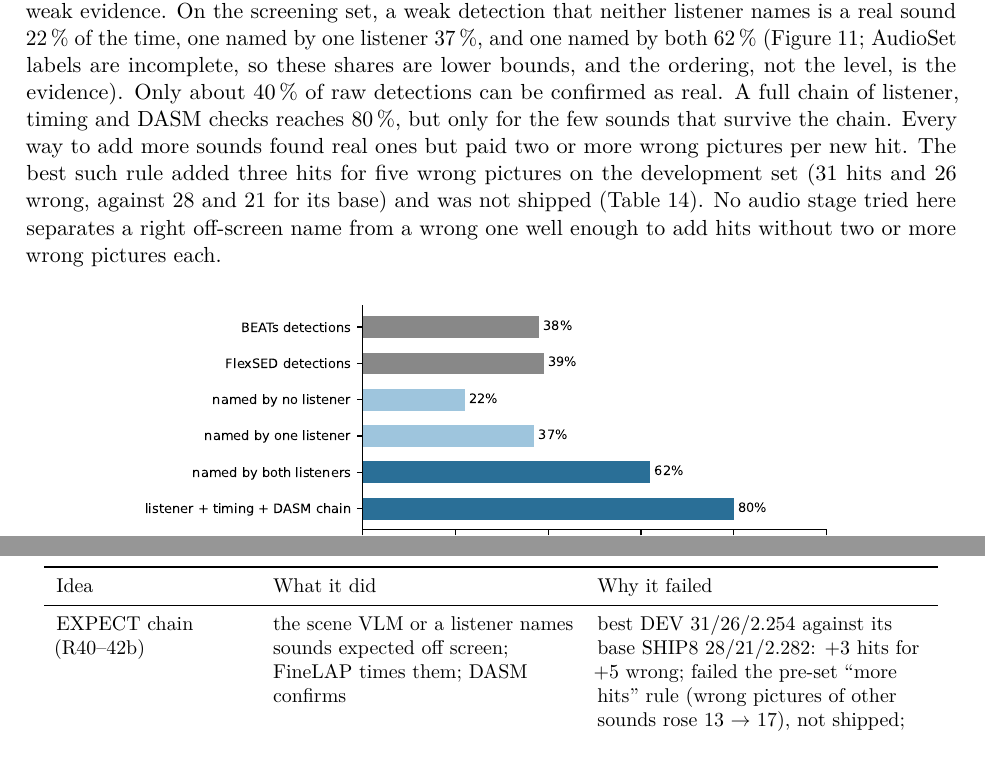
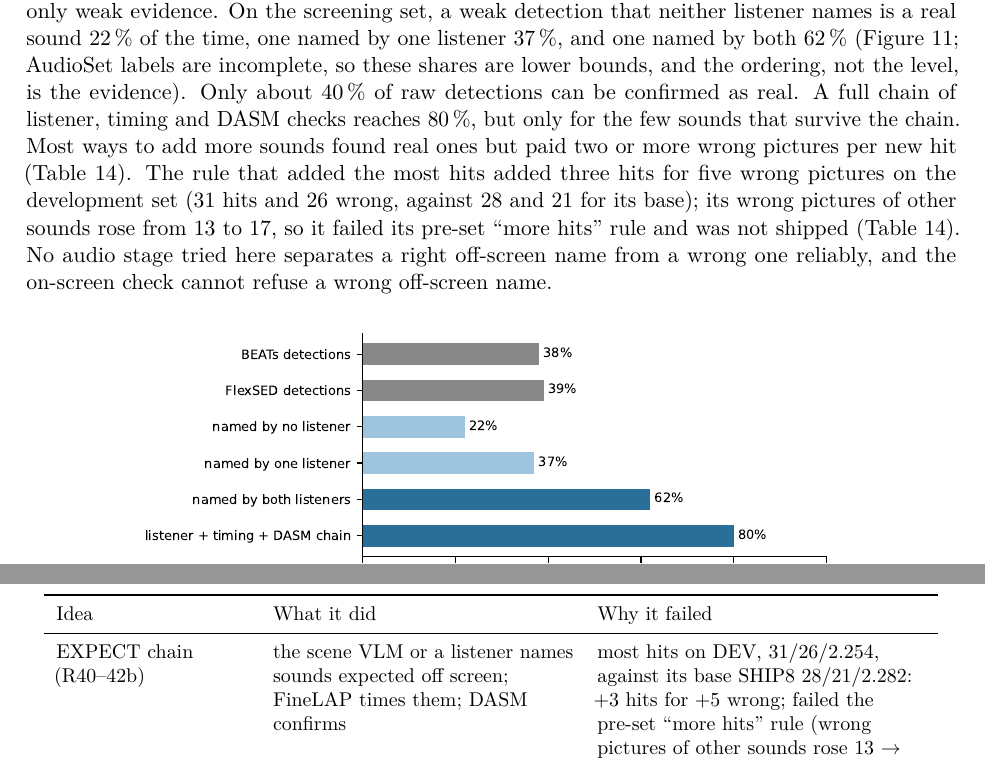
Before and after one commit to adamgavriely/unseen-sounds-visualizer, a LaTeX paper (docs/report/report.tex, which reads docs/report/sections/07_hard.tex, docs/report/sections/E_history.tex): two parts of pages 21 and 48 of 53, joined at a grey line, cut so that both start at the same text. Compiled offline with pdfLaTeX.

Commit message:
Final polish round 3c: claims about adding sounds match the record (EXPECT failed the more-hits rule), more-hits rule stated in 3.5, p 0.044 listed as at the margin
Co-Authored-By: Claude Opus 5.5 (1M context) <noreply@anthropic.com>

```diff
--- a/docs/report/sections/07_hard.tex
+++ b/docs/report/sections/07_hard.tex
@@ -92,10 +92,11 @@ weak evidence. On the screening set, a weak detection that neither listener name
 one named by one listener 37\,\%, and one named by both 62\,\% (Figure~\ref{fig:listeners}; AudioSet labels are
 incomplete, so these shares are lower bounds, and the ordering, not the level, is the evidence). Only about 40\,\% of raw
 detections can be confirmed as real. A full chain of listener, timing and DASM checks reaches 80\,\%, but only for the few sounds
-that survive the chain. Every way to add more
-sounds found real ones but paid two or more wrong pictures per new hit. The best such rule added three hits for five wrong pictures on the
-development set (31 hits and 26 wrong, against 28 and 21 for its base) and was not shipped (Table~\ref{tab:rejected}). No audio stage tried here separates a right off-screen name from a wrong one well enough to add hits without
-two or more wrong pictures each.
+that survive the chain. Most ways to add more sounds found real ones but paid two or more wrong pictures per new hit
+(Table~\ref{tab:rejected}). The rule that added the most hits added three hits for five wrong pictures on the
+development set (31 hits and 26 wrong, against 28 and 21 for its base); its wrong pictures of other sounds rose from 13 to 17, so it failed its pre-set
+``more hits'' rule and was not shipped (Table~\ref{tab:rejected}). No audio stage tried here separates a right off-screen name from a wrong one reliably, and the
+on-screen check cannot refuse a wrong off-screen name.
 
 
 \begin{figure}[htbp]
--- a/docs/report/sections/E_history.tex
+++ b/docs/report/sections/E_history.tex
@@ -161,7 +161,7 @@ other detectors (Sept, rounds 1--8) & FLAM, PretrainedSED (5 backbones), AST, CE
 source separation (Sept, R7) & HT-Demucs, SAM-Audio in front of BEATs & separated audio is out of the detectors' training distribution: with HT-Demucs, recall under speech fell 9.5\,\% $\to$ 4.8\,\%; SAM-Audio failed its quality check (music never removed) \\
 listener as verifier (R13) & ask Qwen3-Omni yes/no, multiple choice, open list on every weak candidate & finds 5--8 dropped real sounds but adds about 3 wrong pictures per hit \\
 newer listeners (R31--34) & MOSS-Audio, SpotSound, Kimi, Step-Audio & 3--10 wrong per extra hit; SpotSound answered yes to every query \\
-EXPECT chain (R40--42b) & the scene VLM or a listener names sounds expected off screen; FineLAP times them; DASM confirms & best DEV 31/26/2.254 against its base SHIP8 28/21/2.282: +3 hits for +5 wrong; failed the pre-set ``more hits'' rule (wrong pictures of other sounds rose 13 $\to$ 17), not shipped; the gate cannot refuse a wrong off-screen name \\
+EXPECT chain (R40--42b) & the scene VLM or a listener names sounds expected off screen; FineLAP times them; DASM confirms & most hits on DEV, 31/26/2.254, against its base SHIP8 28/21/2.282: +3 hits for +5 wrong; failed the pre-set ``more hits'' rule (wrong pictures of other sounds rose 13 $\to$ 17), not shipped; the gate cannot refuse a wrong off-screen name \\
 short twins, band lists (R49, R56) & add weak or short detections both models half-hear & BANDLIST 0 hits, +6 wrong; TWIN-SHORT 27/36/2.761 \\
 tagger ensemble (R63) & calibrated EAT/SSLAM ensemble on BEATs windows & on the 415: 33\,\% fewer spans but recall 0.152 vs 0.197 \\
 \multicolumn{3}{l}{\emph{Remove wrong pictures}} \\
```
Also changed, not shown: docs/report/sections/01_intro.tex (+1 -1 lines), docs/report/sections/03_task_metric.tex (+2 -1 lines), docs/report/sections/06_results.tex (+3 -2 lines), docs/report/sections/09_limits.tex (+2 -2 lines), docs/report/report.pdf, docs/report/sections/E_history.tex (2 more changed lines).
